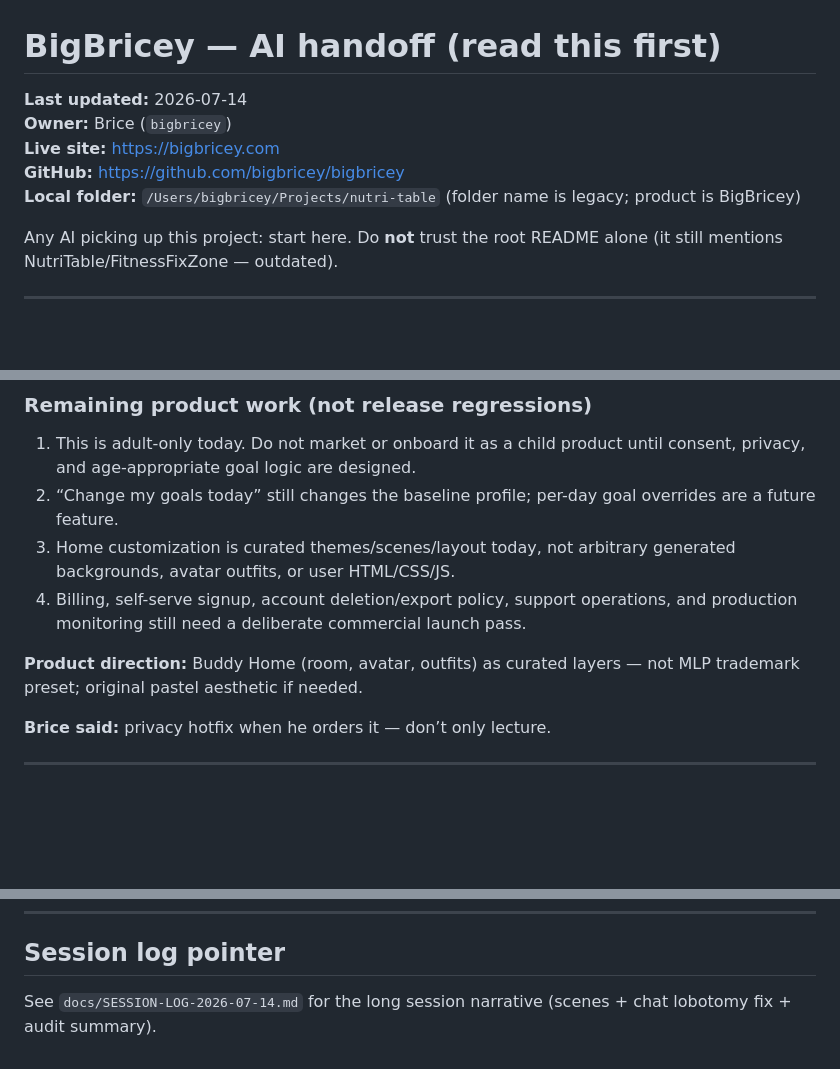
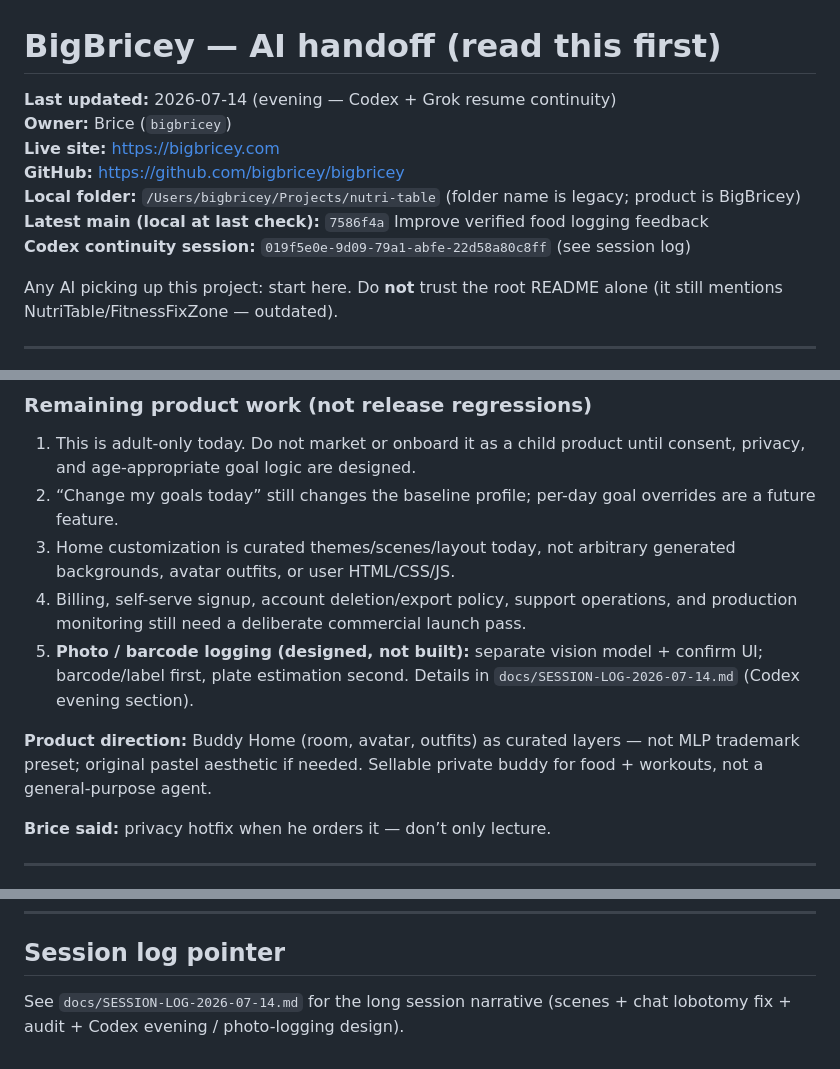
Before and after one commit to bigbricey/bigbricey, a Markdown page: docs/AI-HANDOFF.md, 3 parts joined by grey strips. GitHub-like rendering; blank space fills up the shorter version.

```diff
--- a/docs/AI-HANDOFF.md
+++ b/docs/AI-HANDOFF.md
@@ -1,10 +1,12 @@
 # BigBricey — AI handoff (read this first)
 
-**Last updated:** 2026-07-14
+**Last updated:** 2026-07-14 (evening — Codex + Grok resume continuity)
 **Owner:** Brice (`bigbricey`)
 **Live site:** https://bigbricey.com
 **GitHub:** https://github.com/bigbricey/bigbricey
 **Local folder:** `/Users/bigbricey/Projects/nutri-table` (folder name is legacy; product is BigBricey)
+**Latest main (local at last check):** `7586f4a` Improve verified food logging feedback
+**Codex continuity session:** `019f5e0e-9d09-79a1-abfe-22d58a80c8ff` (see session log)
 
 Any AI picking up this project: start here. Do **not** trust the root README alone (it still mentions NutriTable/FitnessFixZone — outdated).
 
@@ -129,8 +131,9 @@ Implemented in migrations 009/010 and the matching API/frontend release:
 2. “Change my goals today” still changes the baseline profile; per-day goal overrides are a future feature.
 3. Home customization is curated themes/scenes/layout today, not arbitrary generated backgrounds, avatar outfits, or user HTML/CSS/JS.
 4. Billing, self-serve signup, account deletion/export policy, support operations, and production monitoring still need a deliberate commercial launch pass.
+5. **Photo / barcode logging (designed, not built):** separate vision model + confirm UI; barcode/label first, plate estimation second. Details in `docs/SESSION-LOG-2026-07-14.md` (Codex evening section).
 
-**Product direction:** Buddy Home (room, avatar, outfits) as curated layers — not MLP trademark preset; original pastel aesthetic if needed.
+**Product direction:** Buddy Home (room, avatar, outfits) as curated layers — not MLP trademark preset; original pastel aesthetic if needed. Sellable private buddy for food + workouts, not a general-purpose agent.
 
 **Brice said:** privacy hotfix when he orders it — don’t only lecture.
 
@@ -164,4 +167,4 @@ Env (Vercel): `OPENROUTER_API_KEY`, `OPENROUTER_MODEL`, Supabase, Google OAuth,
 
 ## Session log pointer
 
-See `docs/SESSION-LOG-2026-07-14.md` for the long session narrative (scenes + chat lobotomy fix + audit summary).
+See `docs/SESSION-LOG-2026-07-14.md` for the long session narrative (scenes + chat lobotomy fix + audit + Codex evening / photo-logging design).
```
Also changed, not shown: docs/SESSION-LOG-2026-07-14.md (+25 -0 lines).
